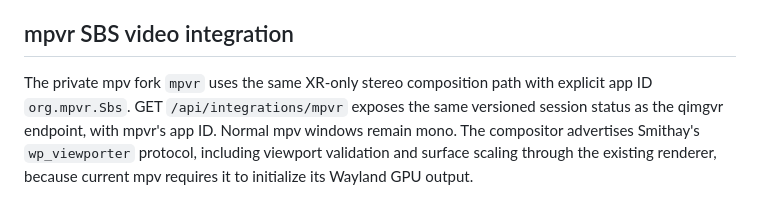
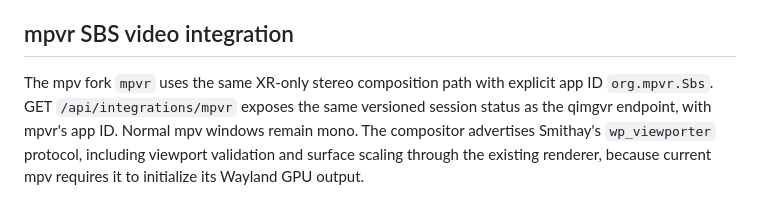
Before and after one commit to jebot-git/DomeD, a Markdown page: README.md, the part around the change. Rendered like a GitHub page.

Commit message:
Update repository documentation for public availability

```diff
--- a/README.md
+++ b/README.md
@@ -688,7 +688,7 @@ using a simulated renderer heartbeat; it does not verify headset perception.
 
 ## mpvr SBS video integration
 
-The private mpv fork `mpvr` uses the same XR-only stereo composition path with
+The mpv fork `mpvr` uses the same XR-only stereo composition path with
 explicit app ID `org.mpvr.Sbs`. GET `/api/integrations/mpvr` exposes the same
 versioned session status as the qimgvr endpoint, with mpvr's app ID. Normal mpv
 windows remain mono. The compositor advertises Smithay's `wp_viewporter` protocol,
```
